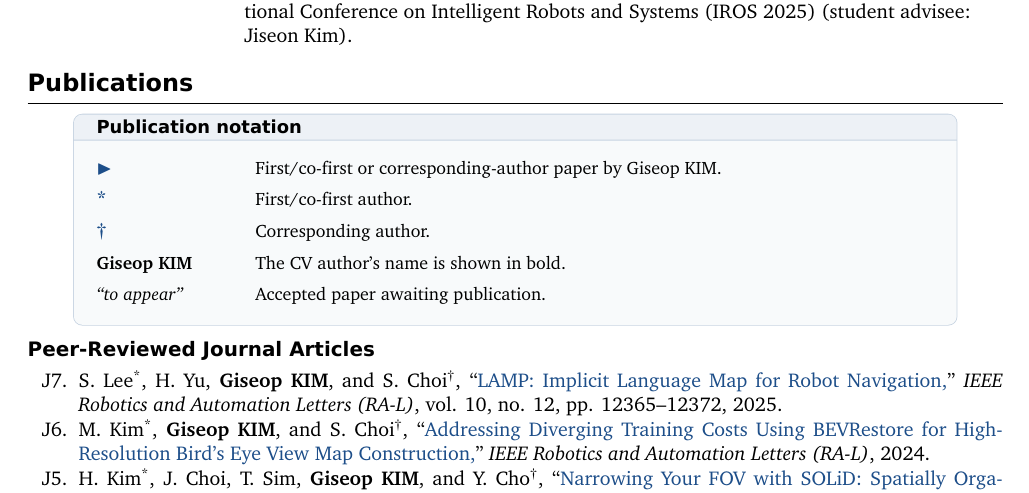
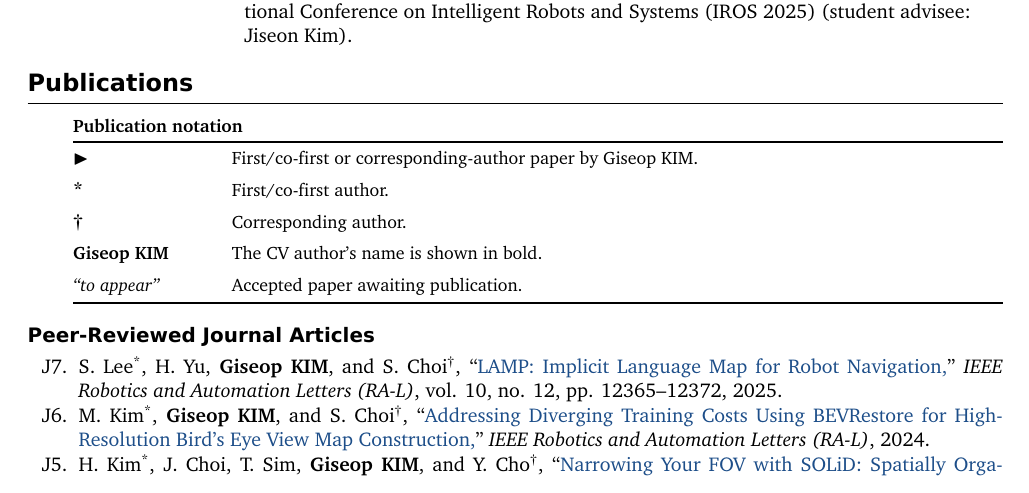
Before and after one commit to gisbi-kim/cv-giseopkim, a LaTeX document (main.tex): part of page 2 of 6, cut so that both start at the same text. Compiled offline with XeLaTeX; a missing font is replaced by an installed copy or a similar font.

Commit message:
Use plain monochrome publication notation table

```diff
--- a/main.tex
+++ b/main.tex
@@ -18,7 +18,6 @@
 \usepackage{lastpage}
 \usepackage{needspace}
 \usepackage{etoolbox}
-\usepackage{tcolorbox}
 
 \IfFontExistsTF{Bitstream Charter}{\setmainfont{Bitstream Charter}}{\setmainfont{Charter}}
 \setsansfont{DejaVu Sans}
@@ -111,16 +110,14 @@
 }
 
 \newenvironment{legendtable}{%
+  \par\vspace{3pt}\noindent\hspace*{8mm}%
+  \begin{minipage}{\dimexpr\textwidth-8mm\relax}
   \small
-  \begin{tcolorbox}[width=\dimexpr\textwidth-8mm\relax,left skip=8mm,
-    colback=linkblue!3!white,colframe=linkblue!25!white,
-    colbacktitle=linkblue!8!white,coltitle=black,
-    title=Publication notation,fonttitle=\sffamily\bfseries\small,
-    boxrule=0.4pt,arc=1.5mm,left=3mm,right=3mm,top=2mm,bottom=2mm,
-    before skip=5pt,after skip=5pt]
+  \textbf{Publication notation}\par\vspace{3pt}
   \begin{tabular}{@{}L{24mm}@{\hspace{4mm}}L{\dimexpr\linewidth-28mm\relax}@{}}
-}{\end{tabular}\end{tcolorbox}}
-\newcommand{\legendmark}[1]{{\normalsize\bfseries\textcolor{linkblue}{#1}}}
+  \toprule
+}{\bottomrule\end{tabular}\end{minipage}\par\vspace{3pt}}
+\newcommand{\legendmark}[1]{{\normalsize\bfseries #1}}
 \newcommand{\directionitem}[2]{%
   \Needspace{4\baselineskip}%
   \item \textbf{#1:} #2
```
Also changed, not shown: CHANGELOG.md, main.pdf.
